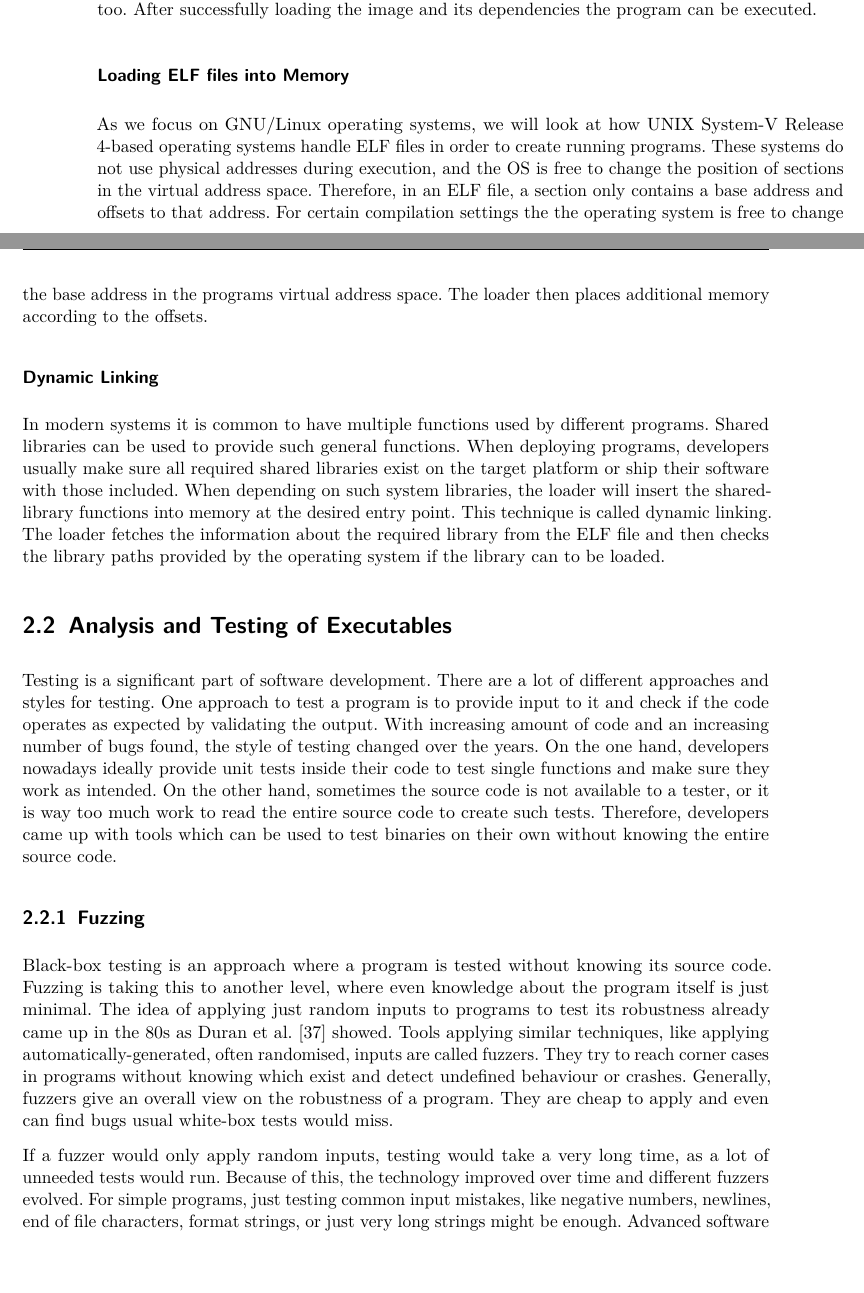
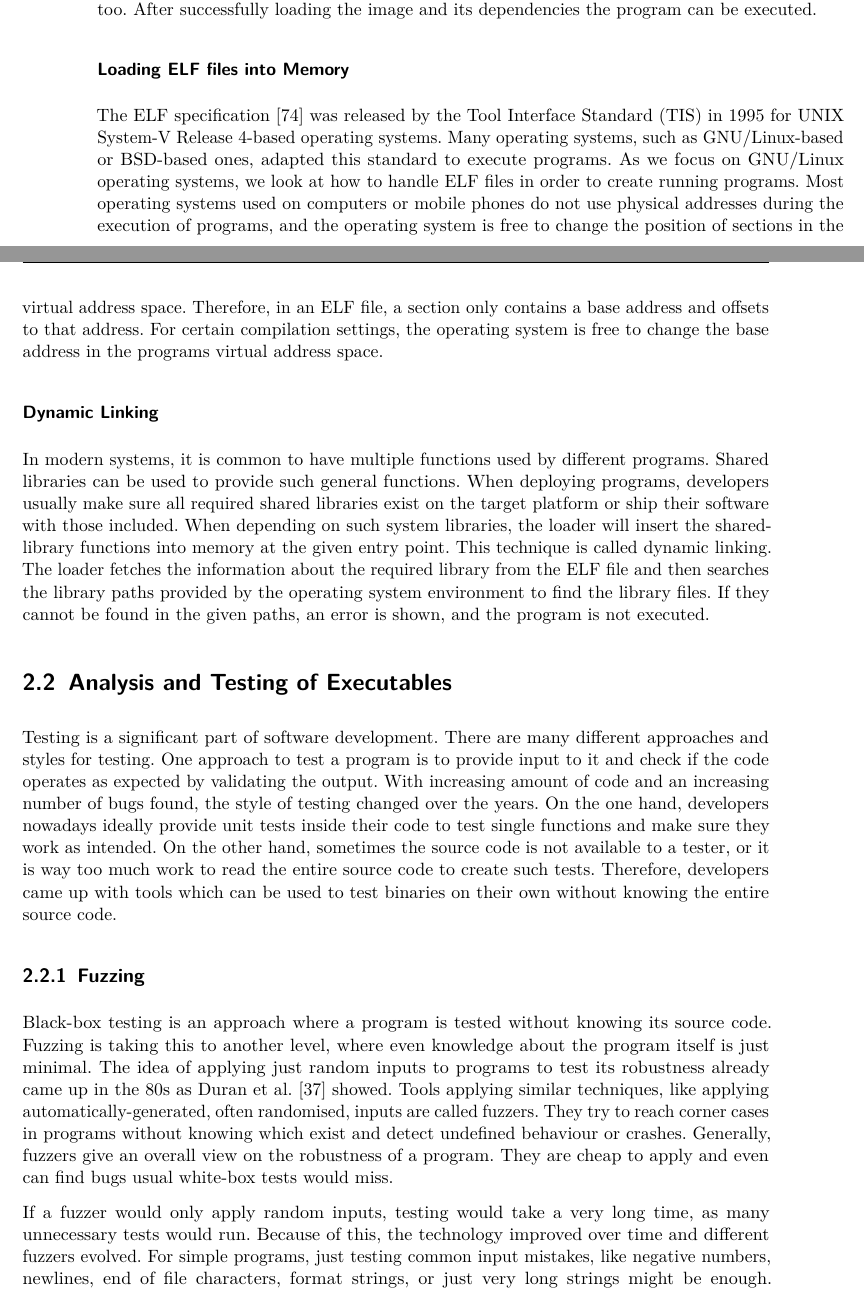
Before and after one commit to sigttou/db_master_thesis, a LaTeX thesis (thesis/main.tex, which reads thesis/general.tex): two parts of pages 18 and 19 of 76, joined at a grey line, cut so that both start at the same text, the shorter picture padded with empty space. Compiled offline with pdfLaTeX; an older LaTeX class or package is replaced by its successor.

Commit message:
IMP: correction ELF part

```diff
--- a/thesis/general.tex
+++ b/thesis/general.tex
@@ -217,40 +217,43 @@ and its dependencies the program can be executed.
 
 \subsubsection{Loading ELF files into Memory}
 
-As we focus on GNU/Linux operating systems, we will look at how UNIX System-V
-Release 4-based operating systems handle ELF files in order to create running
-programs. These systems do not use physical addresses during execution, and
-the OS is free to change the position of sections in the virtual address space.
-Therefore, in an ELF file, a section only contains a base address and offsets
-to that address. For certain compilation settings the the operating system is
-free to change the base address in the programs virtual address space. The
-loader then places additional memory according to the offsets.
+The ELF specification~\cite{elfspec} was released by the Tool Interface Standard
+(TIS) in 1995 for UNIX System-V Release 4-based operating systems. Many
+operating systems, such as GNU/Linux-based or BSD-based ones, adapted this
+standard to execute programs. As we focus on GNU/Linux operating systems, we
+look at how to handle ELF files in order to create running programs. Most
+operating systems used on computers or mobile phones do not use physical
+addresses during the execution of programs, and the operating system is free to
+change the position of sections in the virtual address space. Therefore, in an
+ELF file, a section only contains a base address and offsets to that address.
+For certain compilation settings, the operating system is free to change the
+base address in the programs virtual address space.
 
 \subsubsection{Dynamic Linking}
 
-In modern systems it is common to have multiple functions used by different
+In modern systems, it is common to have multiple functions used by different
 programs. Shared libraries can be used to provide such general functions. When
 deploying programs, developers usually make sure all required shared libraries
 exist on the target platform or ship their software with those included. When
 depending on such system libraries, the loader will insert the shared-library
-functions into memory at the desired entry point. This technique is called
-dynamic linking. The loader fetches the information about the required library
-from the ELF file and then checks the library paths provided by the operating
-system if the library can to be loaded.
+functions into memory at the given entry point. This technique is called dynamic
+linking. The loader fetches the information about the required library from the
+ELF file and then searches the library paths provided by the operating system
+environment to find the library files. If they cannot be found in the given
+paths, an error is shown, and the program is not executed.
 
 \section{Analysis and Testing of Executables}
 
-Testing is a significant part of software development. There are a lot of
-different approaches and styles for testing. One approach to test a program is
-to provide input to it and check if the code operates as expected by validating
-the output. With increasing amount of code and an increasing number of bugs
-found, the style of testing changed over the years. On the one hand, developers
-nowadays ideally provide unit tests inside their code to test single functions
-and make sure they work as intended. On the other hand, sometimes the source
-code is not available to a tester, or it is way too much work to read the entire
-source code to create such tests. Therefore, developers came up with tools
-which can be used to test binaries on their own without knowing the entire
-source code.
+Testing is a significant part of software development. There are many different
+approaches and styles for testing. One approach to test a program is to provide
+input to it and check if the code operates as expected by validating the output.
+With increasing amount of code and an increasing number of bugs found, the style
+of testing changed over the years. On the one hand, developers nowadays ideally
+provide unit tests inside their code to test single functions and make sure they
+work as intended. On the other hand, sometimes the source code is not available
+to a tester, or it is way too much work to read the entire source code to create
+such tests. Therefore, developers came up with tools which can be used to test
+binaries on their own without knowing the entire source code.
 
 \subsection{Fuzzing}
 
@@ -266,7 +269,7 @@ on the robustness of a program. They are cheap to apply and even can find bugs
 usual white-box tests would miss.
 
 If a fuzzer would only apply random inputs, testing would take a very long
-time, as a lot of unneeded tests would run. Because of this, the technology
+time, as many unnecessary tests would run. Because of this, the technology
 improved over time and different fuzzers evolved. For simple programs, just
 testing common input mistakes, like negative numbers, newlines, end of file
 characters, format strings, or just very long strings might be enough. Advanced
```
Also changed, not shown: thesis/general.tex (2 more changed lines).
